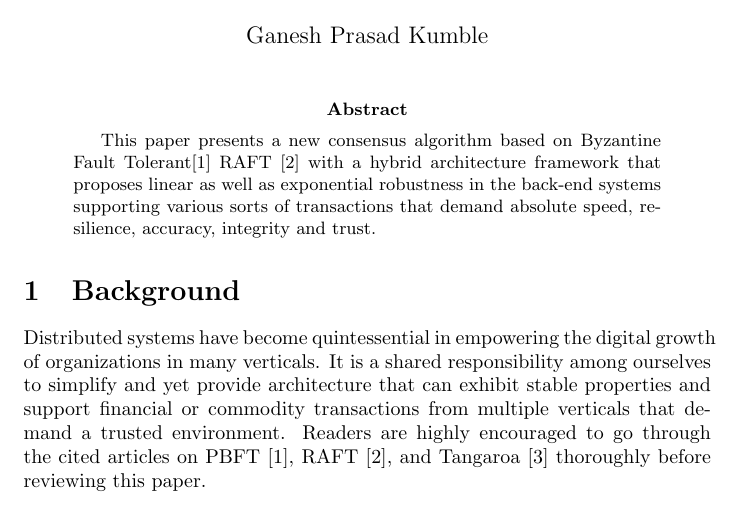
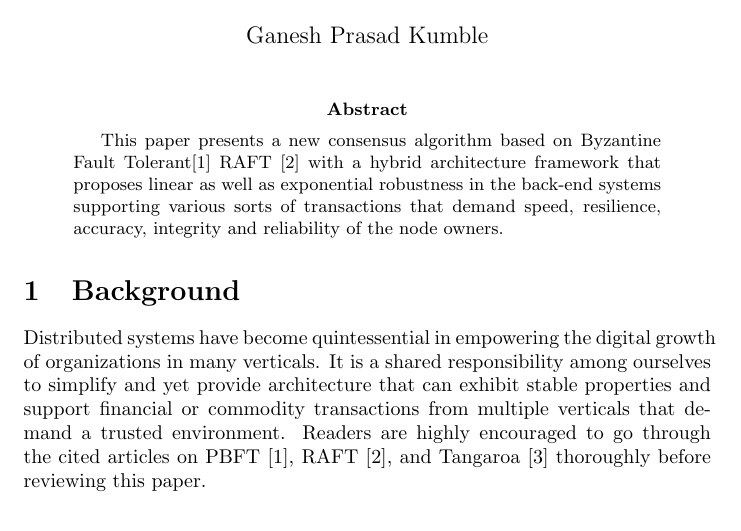
Before and after one commit to TARAFramework/tara-paper, a LaTeX paper (paper.tex): part of page 1 of 5, cut so that both start at the same text. Compiled offline with pdfLaTeX.

Commit message:
- readable abstract

```diff
--- a/paper.tex
+++ b/paper.tex
@@ -15,7 +15,7 @@
 \maketitle
 
 \begin{abstract}
-This paper presents a new consensus algorithm based on Byzantine Fault Tolerant\cite{ARTICLE:1} RAFT \cite{ARTICLE:2} with a hybrid architecture framework that proposes linear as well as exponential robustness in the back-end systems supporting various sorts of transactions that demand absolute speed, resilience, accuracy, integrity and trust.
+This paper presents a new consensus algorithm based on Byzantine Fault Tolerant\cite{ARTICLE:1} RAFT \cite{ARTICLE:2} with a hybrid architecture framework that proposes linear as well as exponential robustness in the back-end systems supporting various sorts of transactions that demand speed, resilience, accuracy, integrity and reliability of the node owners.
 \end{abstract}
 
 \section{Background}
```
